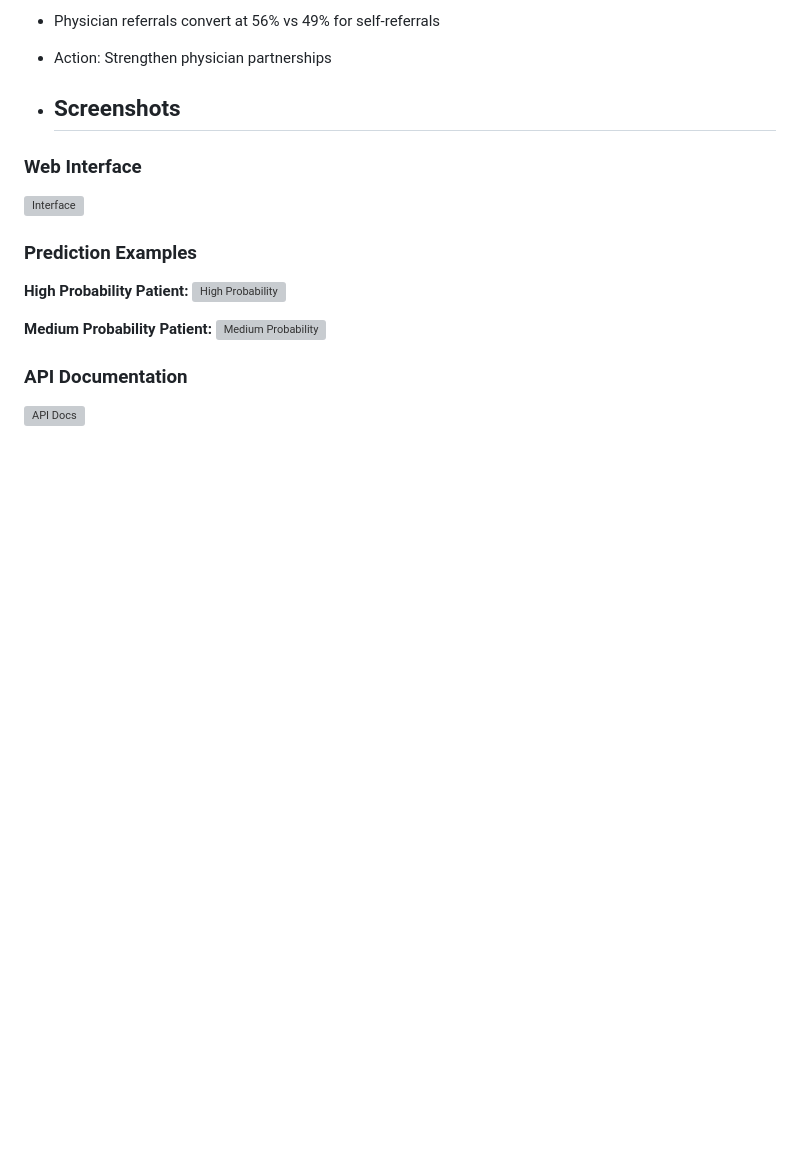
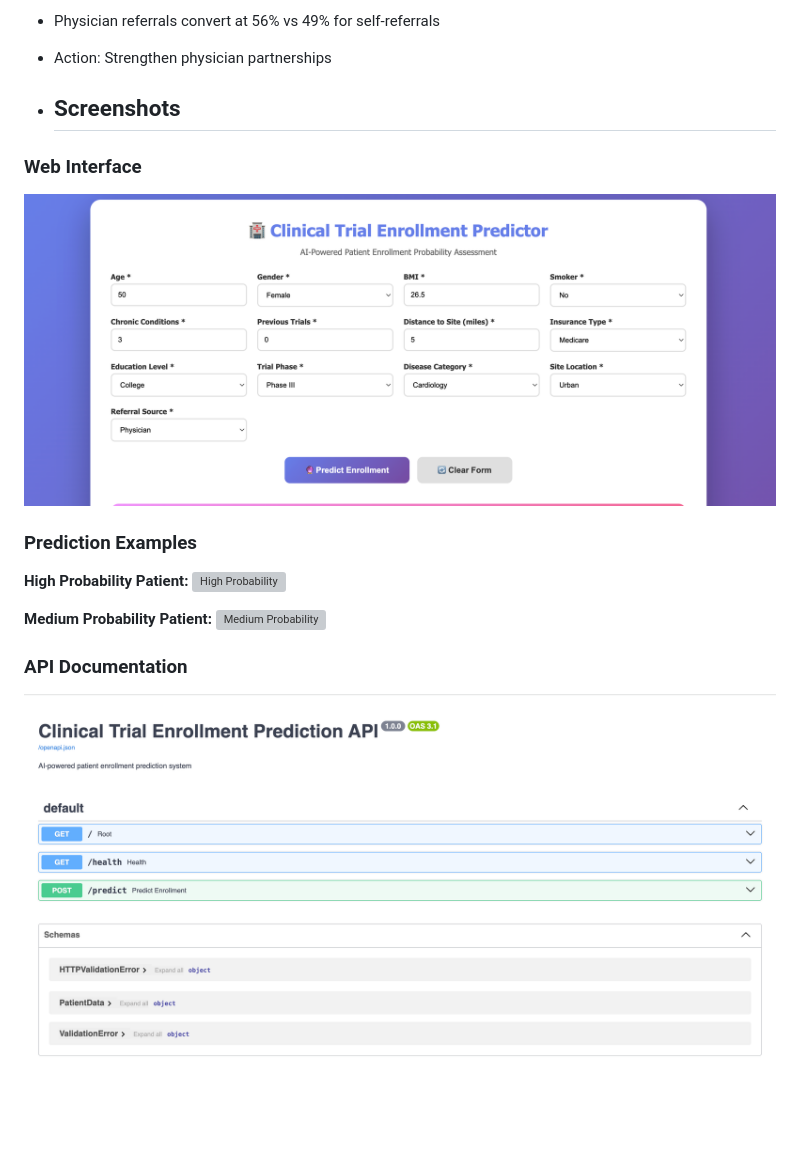
Before and after one commit to Saimudragada/clinical-trial-api, a Markdown page: README.md, the part around one of its changes. Drawn GitHub-style; blank space fills up the shorter version; grey boxes are pictures that could not be loaded.

Commit message:
Added screenshots

```diff
--- a/README.md
+++ b/README.md
@@ -81,7 +81,7 @@ I built an end-to-end ML system that predicts enrollment probability in real-tim
 - ## Screenshots
 
 ### Web Interface
-![Interface](screenshots/interface.png)
+![Interface](Screenshots/interface.png)
 
 ### Prediction Examples
 
@@ -93,3 +93,3 @@ I built an end-to-end ML system that predicts enrollment probability in real-tim
 
 ### API Documentation
-![API Docs](screenshots/api-docs.png)
+![API Docs](Screenshots/api-docs.png)
```
Also changed, not shown: other parts of README.md (+2 -2 lines).
